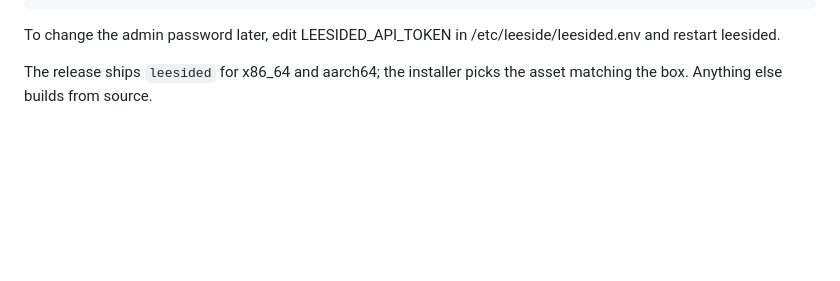
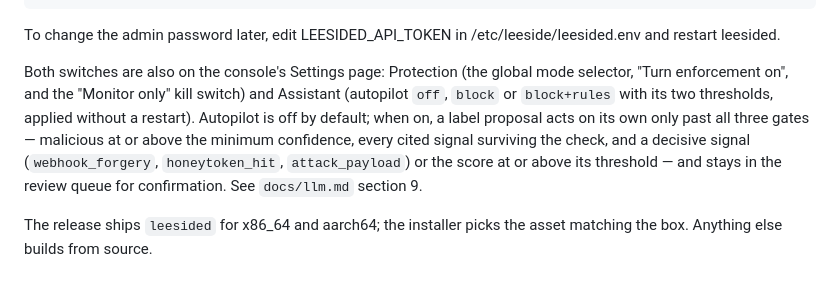
Before and after one commit to MassvHalo/Leeside, a Markdown page: README.md, the part around the change. GitHub-like rendering; blank space fills up the shorter version.

Commit message:
R-2 docs: autopilot section and Settings paragraph
Co-Authored-By: Muse Code

```diff
--- a/README.md
+++ b/README.md
@@ -51,6 +51,17 @@ for f in /usr/local/bin/rules/install/*.json; do curl -s -X PUT "http://127.0.0.
 
 To change the admin password later, edit LEESIDED_API_TOKEN in
 /etc/leeside/leesided.env and restart leesided.
+
+Both switches are also on the console's Settings page: Protection
+(the global mode selector, "Turn enforcement on", and the "Monitor
+only" kill switch) and Assistant (autopilot `off`, `block` or
+`block+rules` with its two thresholds, applied without a restart).
+Autopilot is off by default; when on, a label proposal acts on its
+own only past all three gates — malicious at or above the minimum
+confidence, every cited signal surviving the check, and a decisive
+signal (`webhook_forgery`, `honeytoken_hit`, `attack_payload`) or
+the score at or above its threshold — and stays in the review queue
+for confirmation. See `docs/llm.md` section 9.
 
 The release ships `leesided` for x86_64 and aarch64; the installer picks
 the asset matching the box. Anything else builds from source.
```
Also changed, not shown: docs/llm.md (+17 -1 lines).
